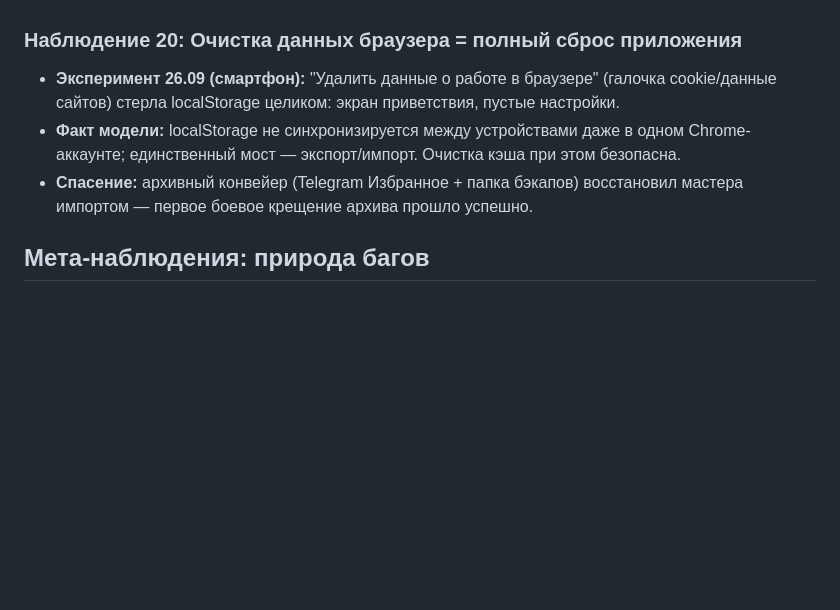
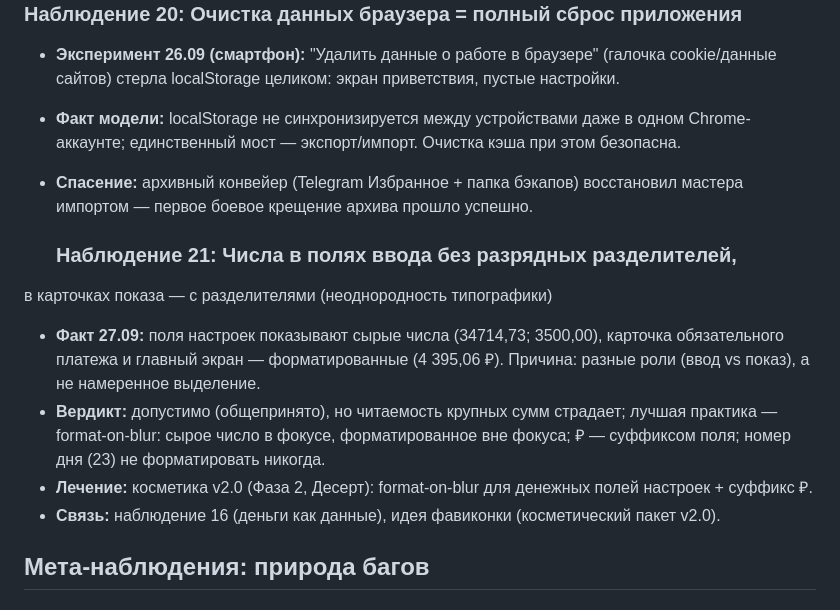
Before and after one commit to Mihail5719/pension-budget, a Markdown page: docs/OBSERVATIONS-v1.4.md, the part around the change. GitHub-like rendering; blank space fills up the shorter version.

```diff
--- a/docs/OBSERVATIONS-v1.4.md
+++ b/docs/OBSERVATIONS-v1.4.md
@@ -297,6 +297,21 @@
   бэкапов) восстановил мастера импортом — первое боевое крещение
   архива прошло успешно.
 
+  ### Наблюдение 21: Числа в полях ввода без разрядных разделителей,
+в карточках показа — с разделителями (неоднородность типографики)
+- **Факт 27.09:** поля настроек показывают сырые числа
+  (34714,73; 3500,00), карточка обязательного платежа и главный
+  экран — форматированные (4 395,06 ₽). Причина: разные роли
+  (ввод vs показ), а не намеренное выделение.
+- **Вердикт:** допустимо (общепринято), но читаемость крупных
+  сумм страдает; лучшая практика — format-on-blur: сырое число
+  в фокусе, форматированное вне фокуса; ₽ — суффиксом поля;
+  номер дня (23) не форматировать никогда.
+- **Лечение:** косметика v2.0 (Фаза 2, Десерт): format-on-blur
+  для денежных полей настроек + суффикс ₽.
+- **Связь:** наблюдение 16 (деньги как данные), идея фавиконки
+  (косметический пакет v2.0).
+
 ## Мета-наблюдения: природа багов
 ### Мета-наблюдение: Природа багов — разрыв ментальных моделей
 - **Корень:** баги возникают не от невнимательности, а от
```
Also changed, not shown: docs/README.md (+1 -0 lines).
